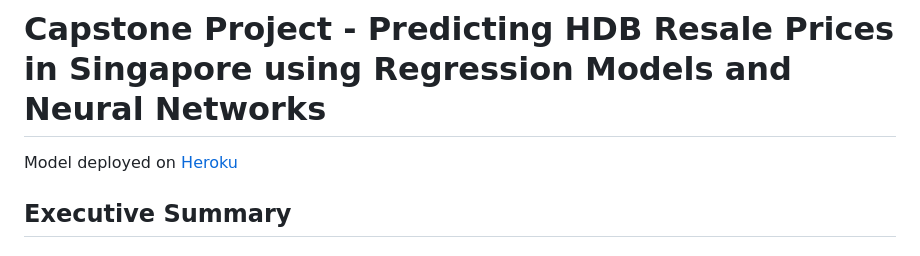
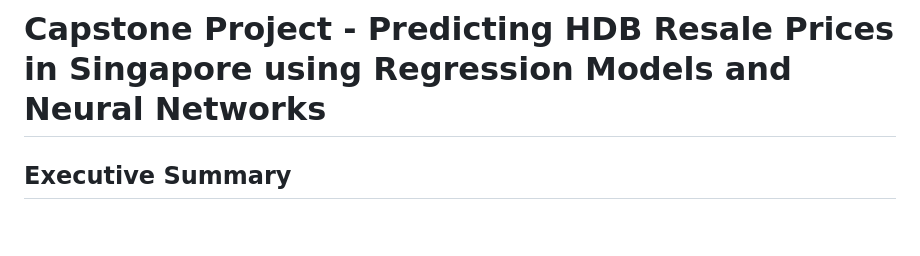
Before and after one commit to casper-wjs/General-assembly-projects, a Markdown page: capstone_hdb_resale_price_prediction/readme.md, the part around the change. GitHub-like rendering; blank space fills up the shorter version.

```diff
--- a/capstone_hdb_resale_price_prediction/readme.md
+++ b/capstone_hdb_resale_price_prediction/readme.md
@@ -1,6 +1,4 @@
 # Capstone Project - Predicting HDB Resale Prices in Singapore using Regression Models and Neural Networks
-
-Model deployed on [Heroku](https://hdb-model.herokuapp.com/)
 
 ## Executive Summary
 
```
